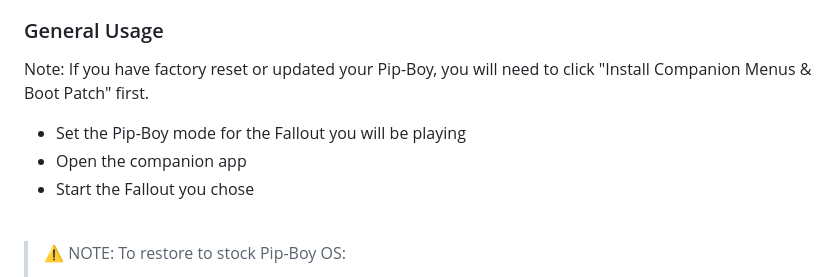
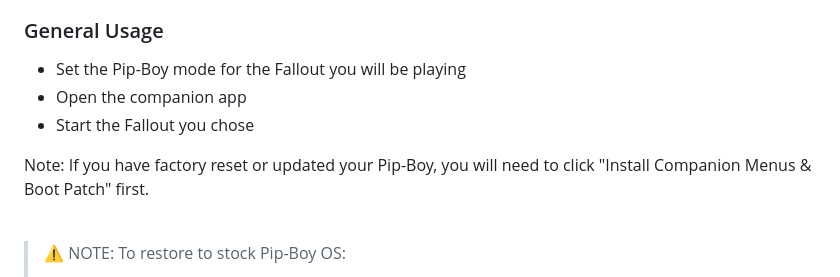
Before and after one commit to AidansLab/PipBoy3000Companion, a Markdown page: README.md, the part around the change. Drawn GitHub-style.

Commit message:
Updated readme to include General Usage note

```diff
--- a/README.md
+++ b/README.md
@@ -43,10 +43,11 @@ Sync your **Fallout: New Vegas** and **Fallout 3** player stats and inventory to
 - Launch your game via your mod manager, or script extender loader (nvse_loader.exe/fose_loader.exe).
 
 ### General Usage
-Note: If you have factory reset or updated your Pip-Boy, you will need to click "Install Companion Menus & Boot Patch" first.
  - Set the Pip-Boy mode for the Fallout you will be playing
  - Open the companion app
  - Start the Fallout you chose
+
+ Note: If you have factory reset or updated your Pip-Boy, you will need to click "Install Companion Menus & Boot Patch" first.
 
 <br>
 
```
